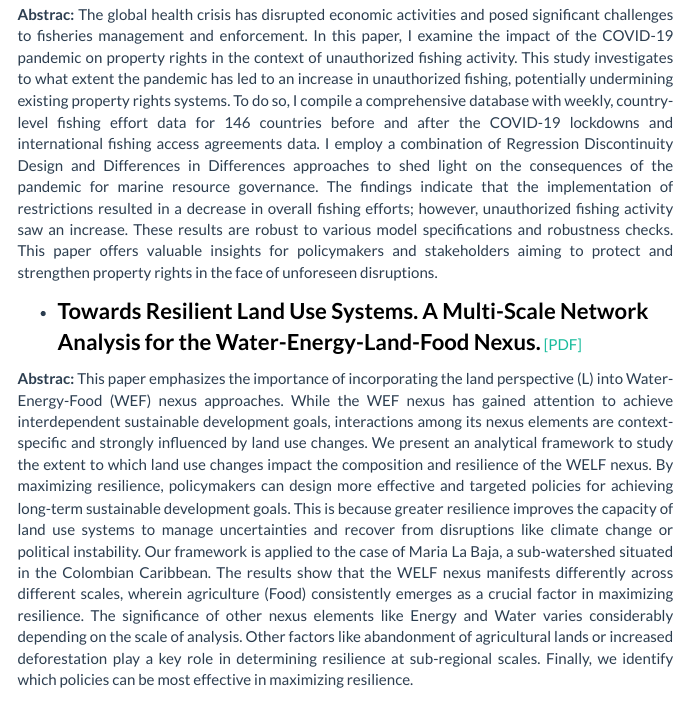
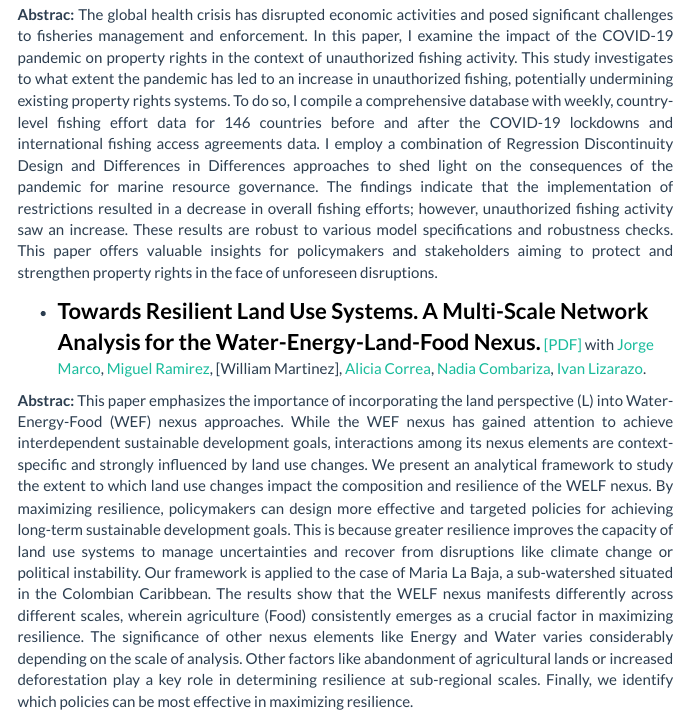
Before and after one commit to JorgePhD/Jorge-Montero.github.io, an R Markdown document (research.Rmd): the page in a window 1100 px wide, from 500 px down. Rendered offline with R 4.5, knitr and Pandoc, with nearby package versions; a font, style sheet, LaTeX package, included part or bibliography that could not be used is replaced or left out.

Commit message:
Update research.Rmd

```diff
--- a/research.Rmd
+++ b/research.Rmd
@@ -25,7 +25,7 @@ pagetitle : Research - Jorge L. Montero-Mestre
 
 <!--- Documento 3 --->
 
-* <strong style="color:black;font-size:22px;">Towards Resilient Land Use Systems. A Multi-Scale Network Analysis for the Water-Energy-Land-Food Nexus.</strong> [[PDF]](https://github.com/JorgePhD/jorge-montero.github.io/blob/main/research/WELF%20nexus%20paper.pdf)
+* <strong style="color:black;font-size:22px;">Towards Resilient Land Use Systems. A Multi-Scale Network Analysis for the Water-Energy-Land-Food Nexus.</strong> [[PDF]](https://github.com/JorgePhD/jorge-montero.github.io/blob/main/research/WELF%20nexus%20paper.pdf) with [Jorge Marco](https://www.efdinitiative.org/about-efd/people/renau-jorge-marco), [Miguel Ramirez](https://co.linkedin.com/in/mianr13), [William Martinez], [Alicia Correa](https://alycorreab585.wixsite.com/misitio), [Nadia Combariza](https://www.uni-giessen.de/de/fbz/zentren/zeu/Team/zeumembersall/NCombariza/NCombariza), [Ivan Lizarazo](http://www.cienciasagrarias.bogota.unal.edu.co/iv%C3%A1n-alberto-lizarazo-salcedo).
 
 <p align="justify"> **Abstrac:** This paper emphasizes the importance of incorporating the land perspective (L) into Water-Energy-Food (WEF) nexus approaches. While the WEF nexus has gained attention to achieve interdependent sustainable development goals, interactions among its nexus elements are context-specific and strongly influenced by land use changes. We present an analytical framework to study the extent to which land use changes impact the composition and resilience of the WELF nexus. By maximizing resilience, policymakers can design more effective and targeted policies for achieving long-term sustainable development goals. This is because greater resilience improves the capacity of land use systems to manage uncertainties and recover from disruptions like climate change or political instability. Our framework is applied to the case of Maria La Baja, a sub-watershed situated in the Colombian Caribbean. The results show that the WELF nexus manifests differently across different scales, wherein agriculture (Food) consistently emerges as a crucial factor in maximizing resilience. The significance of other nexus elements like Energy and Water varies considerably depending on the scale of analysis. Other factors like abandonment of agricultural lands or increased deforestation play a key role in determining resilience at sub-regional scales. Finally, we identify which policies can be most effective in maximizing resilience. </p>
 
```
